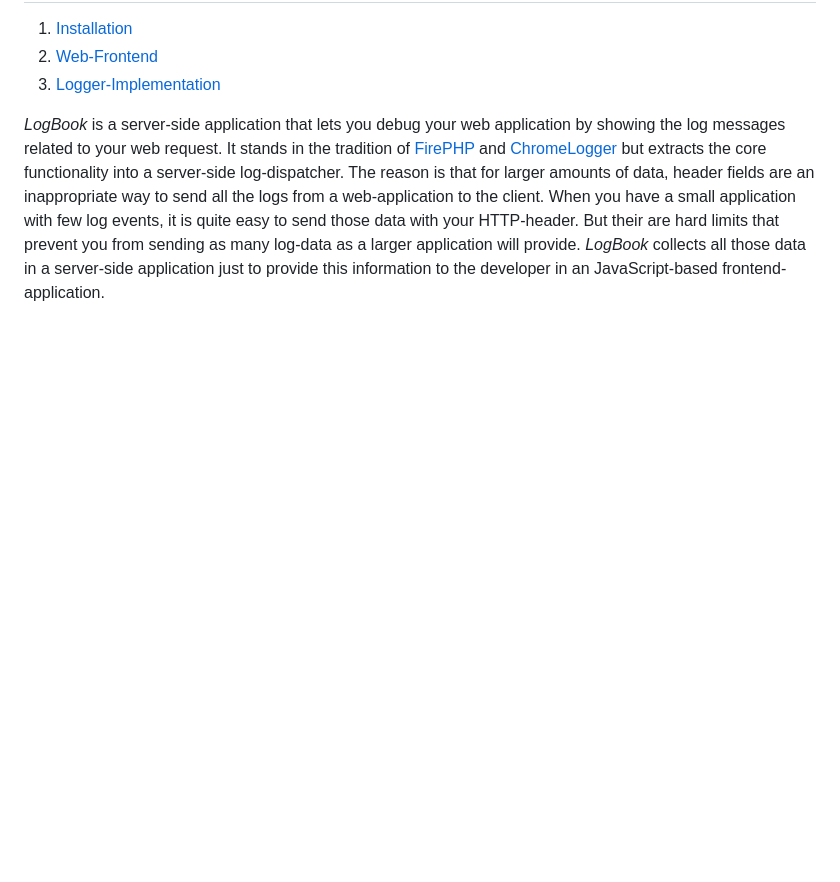
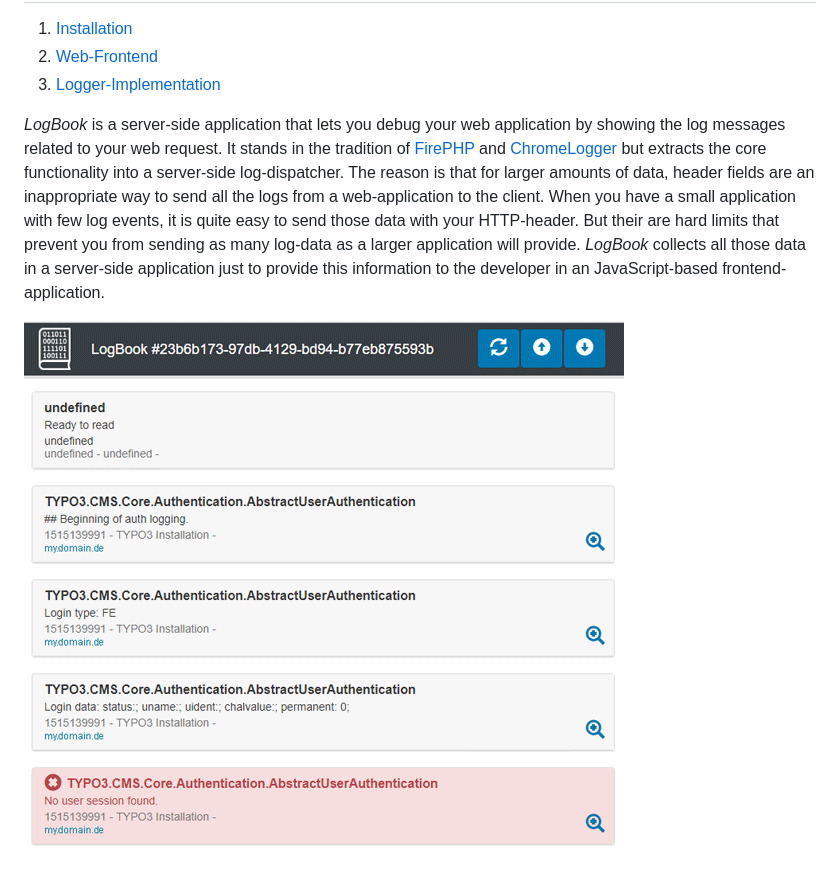
Before and after one commit to alexgunkel/logbook, a Markdown page: README.md, the part around the change. Drawn GitHub-style; pictures changed too: documentation/img/logbook-screenshot.png (added); blank space fills up the shorter version.

Commit message:
Add example image to readme

```diff
--- a/README.md
+++ b/README.md
@@ -19,3 +19,5 @@ that prevent you from sending as many log-data as a larger application
 will provide. *LogBook* collects all those data in a server-side
 application just to provide this information to the developer in an
 JavaScript-based frontend-application.
+
+![LogBook: logging screen](documentation/img/logbook-screenshot.png?raw=true "LogBook: logging screen")
```
